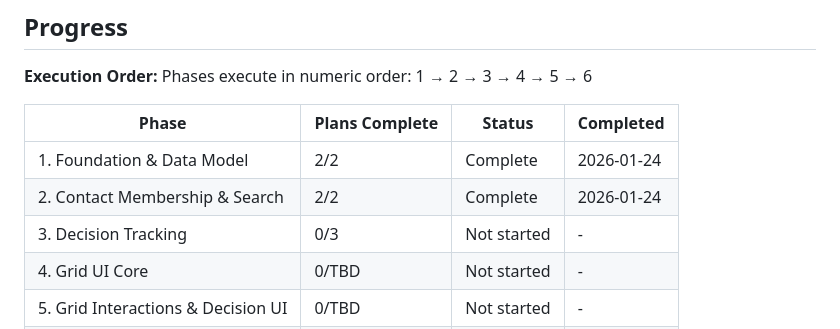
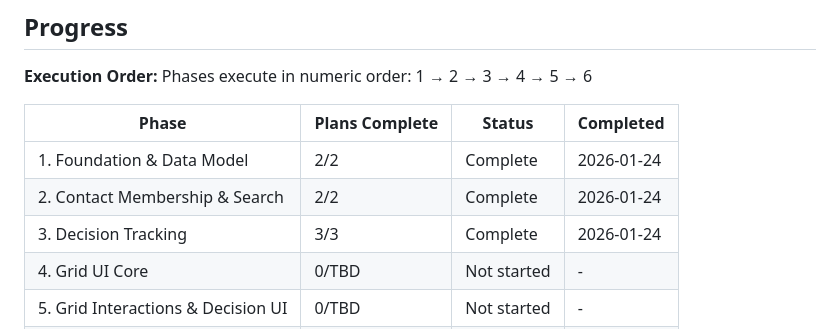
Before and after one commit to matkukla/DonorCRM, a Markdown page: .planning/ROADMAP.md, the part around one of its changes. Drawn GitHub-style.

```diff
--- a/.planning/ROADMAP.md
+++ b/.planning/ROADMAP.md
@@ -168,7 +168,7 @@ Phases execute in numeric order: 1 → 2 → 3 → 4 → 5 → 6
 |-------|----------------|--------|-----------|
 | 1. Foundation & Data Model | 2/2 | Complete | 2026-01-24 |
 | 2. Contact Membership & Search | 2/2 | Complete | 2026-01-24 |
-| 3. Decision Tracking | 0/3 | Not started | - |
+| 3. Decision Tracking | 3/3 | Complete | 2026-01-24 |
 | 4. Grid UI Core | 0/TBD | Not started | - |
 | 5. Grid Interactions & Decision UI | 0/TBD | Not started | - |
 | 6. Reporting & Integration | 0/TBD | Not started | - |
```
Also changed, not shown: other parts of .planning/ROADMAP.md (+4 -4 lines), .planning/REQUIREMENTS.md (+3 -3 lines), 1 other file.
